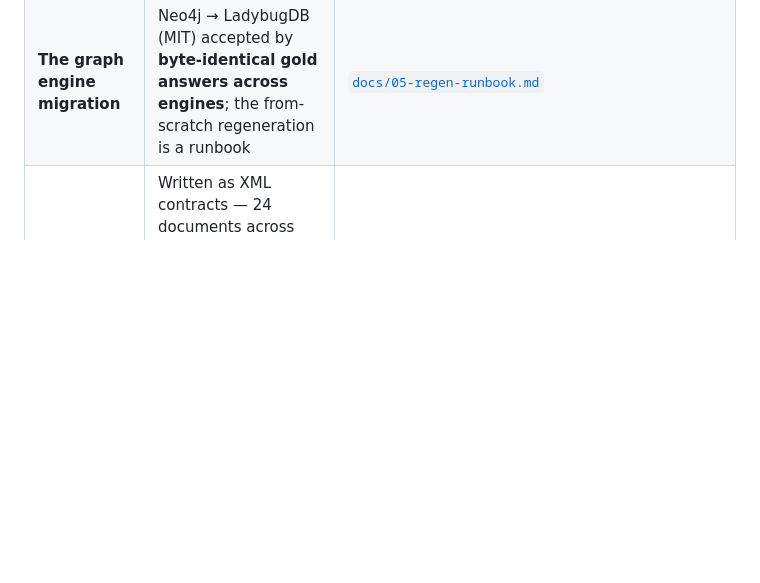
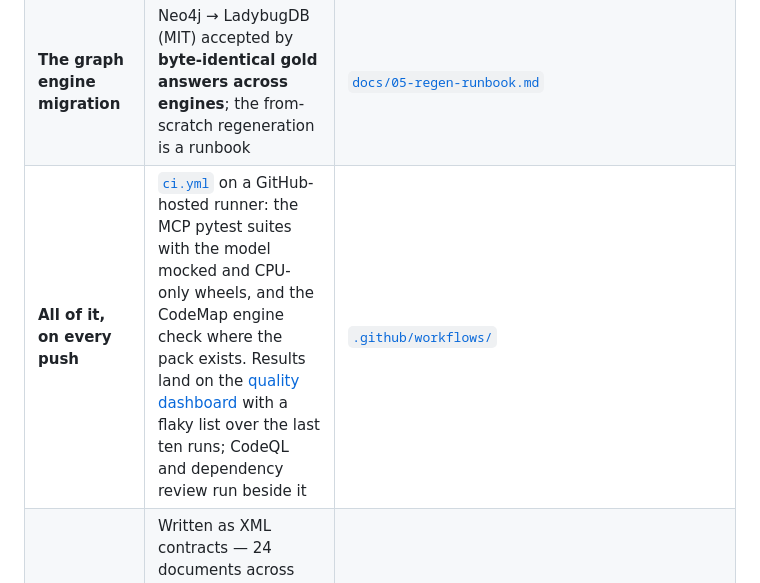
Before and after one commit to Check-It-Out-Dev/graph-theory-system-modeling, a Markdown page: Readme.md, the part around one of its changes. Drawn GitHub-style; blank space fills up the shorter version.

```diff
--- a/Readme.md
+++ b/Readme.md
@@ -67,6 +70,7 @@ assertions against:
 | **The navigator model** | An evaluation ladder with **execution-fingerprint judges**: an answer is compared with what the engine actually executes, never with an opinion about the text. Execution accuracy **0 → 0.98** across four training rounds (~$25 of GPU); abstention **1.0** on out-of-graph questions, with evidence | [`applications/CodeMap/training/eval_harness.py`](./applications/CodeMap/training/eval_harness.py), [`eval/q`](./applications/CodeMap/eval/q) — question bank, gold answers |
 | **Untrained open models on the same graph** | The prompt-transfer ladder (Cypher anchors, step budgets): 0.031 → 0.246 by prompt alone, and why route-referees undercount foreign models | [`docs/06-prompt-transfer-findings.md`](./applications/CodeMap/docs/06-prompt-transfer-findings.md) |
 | **The graph engine migration** | Neo4j → LadybugDB (MIT) accepted by **byte-identical gold answers across engines**; the from-scratch regeneration is a runbook | [`docs/05-regen-runbook.md`](./applications/CodeMap/docs/05-regen-runbook.md) |
+| **All of it, on every push** | [`ci.yml`](.github/workflows/ci.yml) on a GitHub-hosted runner: the MCP pytest suites with the model mocked and CPU-only wheels, and the CodeMap engine check where the pack exists. Results land on the [quality dashboard](https://check-it-out-dev.github.io/graph-theory-system-modeling/) with a flaky list over the last ten runs; CodeQL and dependency review run beside it | [`.github/workflows/`](.github/workflows/) |
 | **The prompts** | Written as XML contracts — 24 documents across five generations (V2–V5) — so an agent's behaviour has a specification to evaluate against | [`Promts/`](./Promts/) |
 | **The partition itself** | Co-change evidence and lens gates over the V3 graph, as scripts with recorded evidence | [`papers/V3/experiments/`](./papers/V3/experiments/) |
 
```
Also changed, not shown: other parts of Readme.md (+3 -0 lines).
